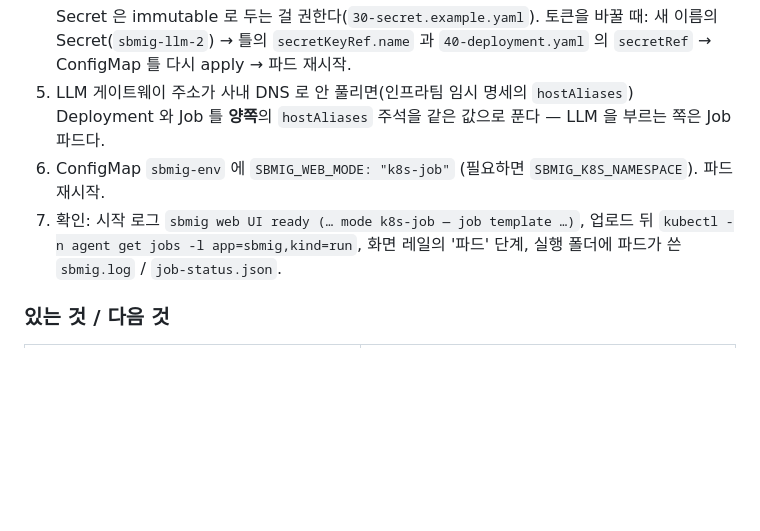
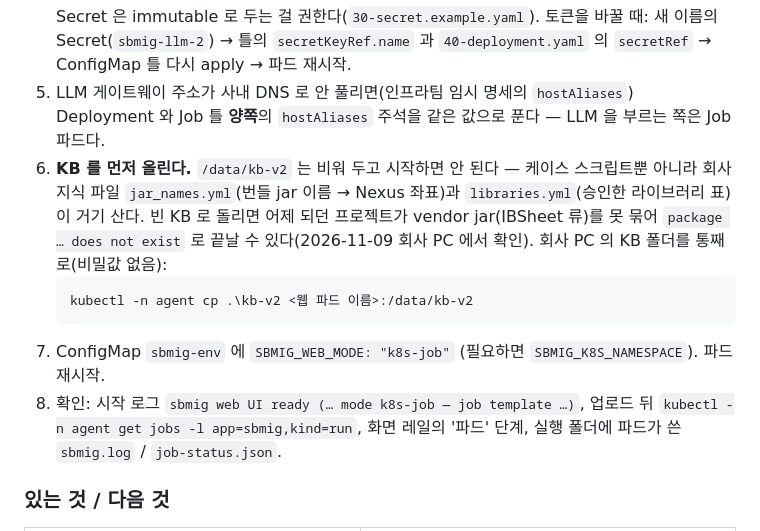
Before and after one commit to acandiatale/tutu, a Markdown page: deploy/README.md, the part around the change. Drawn GitHub-style; blank space fills up the shorter version.

Commit message:
deploy README §3: seed the KB volume (cases + jar_names.yml + libraries.yml) before the first run — an empty KB loses the vendor-jar mappings (company PC, 2026-11-09)
Co-Authored-By: Claude Fable 5.1 <noreply@anthropic.com>
Claude-Session: https://claude.ai/code/session_01DA5cmByyXTZsJjuyUviAya

````diff
--- a/deploy/README.md
+++ b/deploy/README.md
@@ -246,8 +246,14 @@ PVC 가 RWO 만 되는 클러스터라면 Job 템플릿과 Deployment 의 hostna
    `40-deployment.yaml` 의 `secretRef` → ConfigMap 틀 다시 apply → 파드 재시작.
 5. LLM 게이트웨이 주소가 사내 DNS 로 안 풀리면(인프라팀 임시 명세의 `hostAliases`) Deployment 와 Job 틀 **양쪽**의 `hostAliases` 주석을 같은 값으로 푼다 —
    LLM 을 부르는 쪽은 Job 파드다.
-6. ConfigMap `sbmig-env` 에 `SBMIG_WEB_MODE: "k8s-job"` (필요하면 `SBMIG_K8S_NAMESPACE`). 파드 재시작.
-7. 확인: 시작 로그 `sbmig web UI ready (… mode k8s-job — job template …)`, 업로드 뒤 `kubectl -n agent get jobs -l app=sbmig,kind=run`, 화면 레일의 '파드' 단계,
+6. **KB 를 먼저 올린다.** `/data/kb-v2` 는 비워 두고 시작하면 안 된다 — 케이스 스크립트뿐 아니라 회사 지식 파일 `jar_names.yml`(번들 jar 이름 → Nexus
+   좌표)과 `libraries.yml`(승인한 라이브러리 표)이 거기 산다. 빈 KB 로 돌리면 어제 되던 프로젝트가 vendor jar(IBSheet 류)를 못 묶어 `package … does not
+   exist` 로 끝날 수 있다(2026-11-09 회사 PC 에서 확인). 회사 PC 의 KB 폴더를 통째로(비밀값 없음):
+   ```powershell
+   kubectl -n agent cp .\kb-v2 <웹 파드 이름>:/data/kb-v2
+   ```
+7. ConfigMap `sbmig-env` 에 `SBMIG_WEB_MODE: "k8s-job"` (필요하면 `SBMIG_K8S_NAMESPACE`). 파드 재시작.
+8. 확인: 시작 로그 `sbmig web UI ready (… mode k8s-job — job template …)`, 업로드 뒤 `kubectl -n agent get jobs -l app=sbmig,kind=run`, 화면 레일의 '파드' 단계,
    실행 폴더에 파드가 쓴 `sbmig.log` / `job-status.json`.
 
 ### 있는 것 / 다음 것
````
